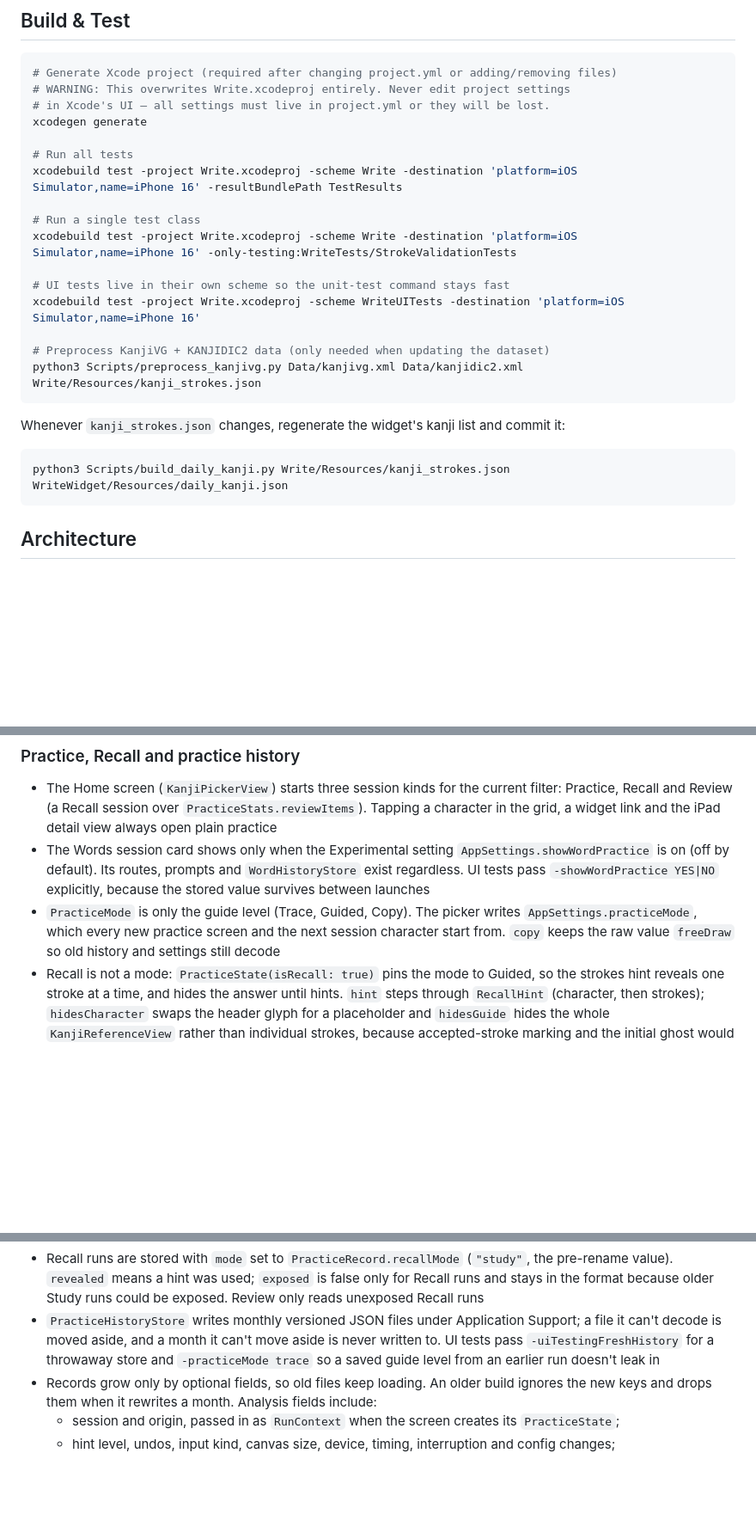
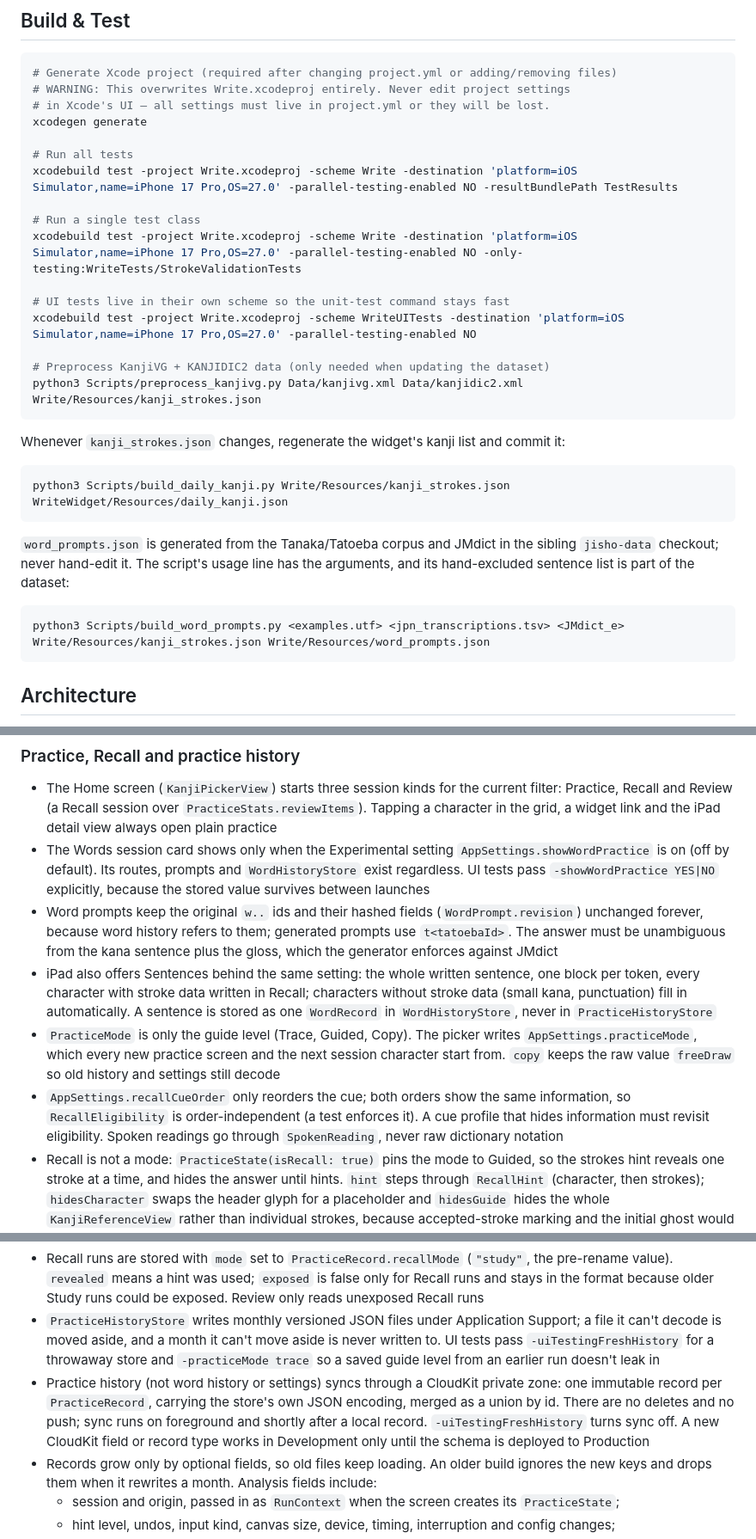
Before and after one commit to tgkd/write, a Markdown page: CLAUDE.md, 3 parts joined by grey strips. Shown at 86% size. Drawn GitHub-style; blank space fills up the shorter version.

Commit message:
docs: CLAUDE.md covers word prompt generation, iPad Sentences, Recall cue order and history sync; test destinations use iPhone 17 Pro

````diff
--- a/CLAUDE.md
+++ b/CLAUDE.md
@@ -13,13 +13,13 @@ This file provides guidance to Claude Code (claude.ai/code) when working with co
 xcodegen generate
 
 # Run all tests
-xcodebuild test -project Write.xcodeproj -scheme Write -destination 'platform=iOS Simulator,name=iPhone 16' -resultBundlePath TestResults
+xcodebuild test -project Write.xcodeproj -scheme Write -destination 'platform=iOS Simulator,name=iPhone 17 Pro,OS=27.0' -parallel-testing-enabled NO -resultBundlePath TestResults
 
 # Run a single test class
-xcodebuild test -project Write.xcodeproj -scheme Write -destination 'platform=iOS Simulator,name=iPhone 16' -only-testing:WriteTests/StrokeValidationTests
+xcodebuild test -project Write.xcodeproj -scheme Write -destination 'platform=iOS Simulator,name=iPhone 17 Pro,OS=27.0' -parallel-testing-enabled NO -only-testing:WriteTests/StrokeValidationTests
 
 # UI tests live in their own scheme so the unit-test command stays fast
-xcodebuild test -project Write.xcodeproj -scheme WriteUITests -destination 'platform=iOS Simulator,name=iPhone 16'
+xcodebuild test -project Write.xcodeproj -scheme WriteUITests -destination 'platform=iOS Simulator,name=iPhone 17 Pro,OS=27.0' -parallel-testing-enabled NO
 
 # Preprocess KanjiVG + KANJIDIC2 data (only needed when updating the dataset)
 python3 Scripts/preprocess_kanjivg.py Data/kanjivg.xml Data/kanjidic2.xml Write/Resources/kanji_strokes.json
@@ -29,6 +29,12 @@ Whenever `kanji_strokes.json` changes, regenerate the widget's kanji list and co
 
 ```sh
 python3 Scripts/build_daily_kanji.py Write/Resources/kanji_strokes.json WriteWidget/Resources/daily_kanji.json
+```
+
+`word_prompts.json` is generated from the Tanaka/Tatoeba corpus and JMdict in the sibling `jisho-data` checkout; never hand-edit it. The script's usage line has the arguments, and its hand-excluded sentence list is part of the dataset:
+
+```sh
+python3 Scripts/build_word_prompts.py <examples.utf> <jpn_transcriptions.tsv> <JMdict_e> Write/Resources/kanji_strokes.json Write/Resources/word_prompts.json
 ```
 
 ## Architecture
@@ -57,13 +63,17 @@ python3 Scripts/build_daily_kanji.py Write/Resources/kanji_strokes.json WriteWid
 
 - The Home screen (`KanjiPickerView`) starts three session kinds for the current filter: Practice, Recall and Review (a Recall session over `PracticeStats.reviewItems`). Tapping a character in the grid, a widget link and the iPad detail view always open plain practice
 - The Words session card shows only when the Experimental setting `AppSettings.showWordPractice` is on (off by default). Its routes, prompts and `WordHistoryStore` exist regardless. UI tests pass `-showWordPractice YES|NO` explicitly, because the stored value survives between launches
+- Word prompts keep the original `w..` ids and their hashed fields (`WordPrompt.revision`) unchanged forever, because word history refers to them; generated prompts use `t<tatoebaId>`. The answer must be unambiguous from the kana sentence plus the gloss, which the generator enforces against JMdict
+- iPad also offers Sentences behind the same setting: the whole written sentence, one block per token, every character with stroke data written in Recall; characters without stroke data (small kana, punctuation) fill in automatically. A sentence is stored as one `WordRecord` in `WordHistoryStore`, never in `PracticeHistoryStore`
 - `PracticeMode` is only the guide level (Trace, Guided, Copy). The picker writes `AppSettings.practiceMode`, which every new practice screen and the next session character start from. `copy` keeps the raw value `freeDraw` so old history and settings still decode
+- `AppSettings.recallCueOrder` only reorders the cue; both orders show the same information, so `RecallEligibility` is order-independent (a test enforces it). A cue profile that hides information must revisit eligibility. Spoken readings go through `SpokenReading`, never raw dictionary notation
 - Recall is not a mode: `PracticeState(isRecall: true)` pins the mode to Guided, so the strokes hint reveals one stroke at a time, and hides the answer until hints. `hint` steps through `RecallHint` (character, then strokes); `hidesCharacter` swaps the header glyph for a placeholder and `hidesGuide` hides the whole `KanjiReferenceView` rather than individual strokes, because accepted-stroke marking and the initial ghost would each leak it
 - Recall only exists inside sessions, so a character the user just tapped in the grid is never treated as unseen. Recall queues contain only `RecallEligibility`-eligible characters (`KanjiDataStore.randomCharacters(forRecall:)` and `queue(for:)`); ineligible ones (identical readings, meanings and stroke count, or no cue) are dropped, never shown with the answer
 - Stroke order is enforced in every mode
 - `PracticeState` emits one `PracticeRecord` per run through `onRunCompleted`; undo/recomplete never emits again, reset or a mode change starts a new run. Session results hang off the same event
 - Recall runs are stored with `mode` set to `PracticeRecord.recallMode` (`"study"`, the pre-rename value). `revealed` means a hint was used; `exposed` is false only for Recall runs and stays in the format because older Study runs could be exposed. Review only reads unexposed Recall runs
 - `PracticeHistoryStore` writes monthly versioned JSON files under Application Support; a file it can't decode is moved aside, and a month it can't move aside is never written to. UI tests pass `-uiTestingFreshHistory` for a throwaway store and `-practiceMode trace` so a saved guide level from an earlier run doesn't leak in
+- Practice history (not word history or settings) syncs through a CloudKit private zone: one immutable record per `PracticeRecord`, carrying the store's own JSON encoding, merged as a union by id. There are no deletes and no push; sync runs on foreground and shortly after a local record. `-uiTestingFreshHistory` turns sync off. A new CloudKit field or record type works in Development only until the schema is deployed to Production
 - Records grow only by optional fields, so old files keep loading. An older build ignores the new keys and drops them when it rewrites a month. Analysis fields include:
   - session and origin, passed in as `RunContext` when the screen creates its `PracticeState`;
   - hint level, undos, input kind, canvas size, device, timing, interruption and config changes;
````
